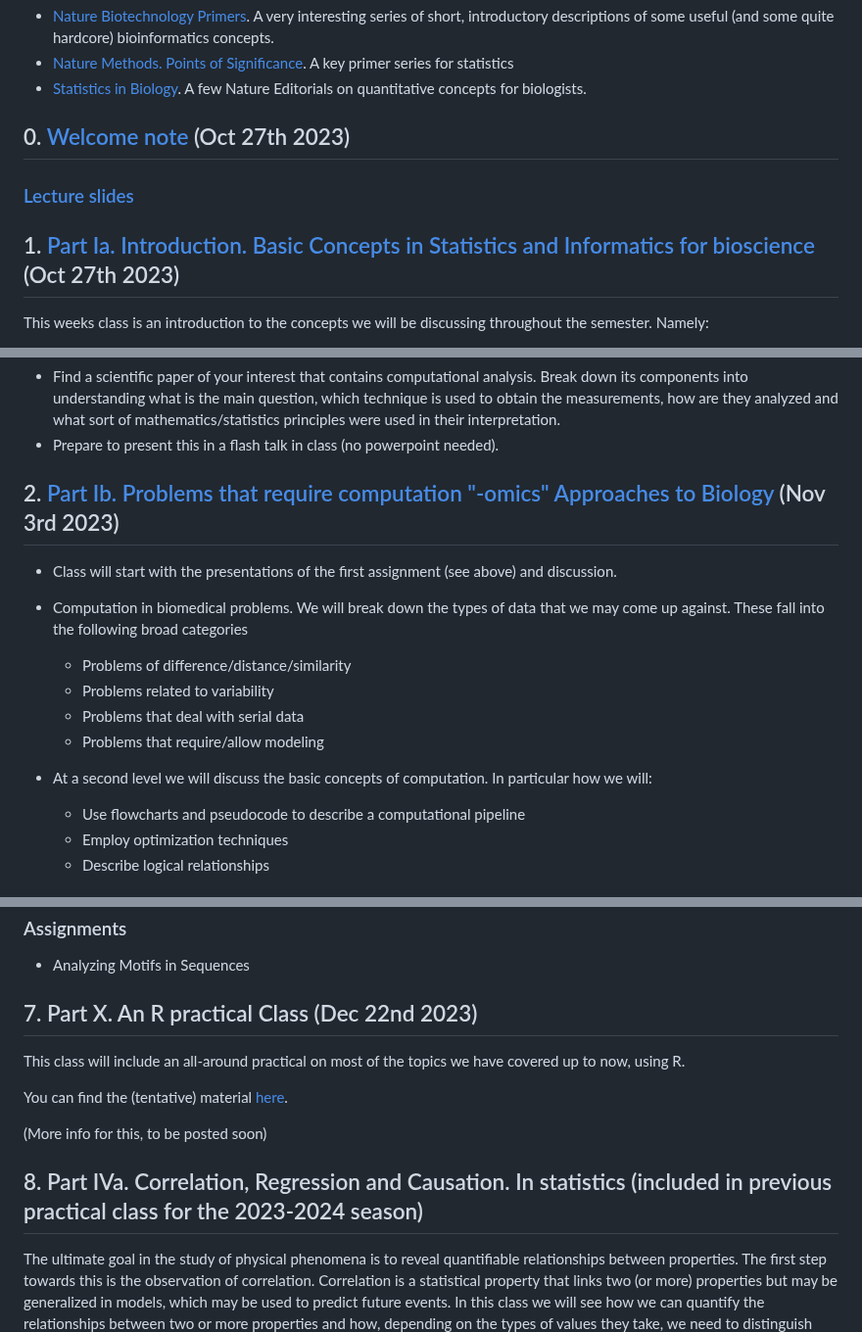
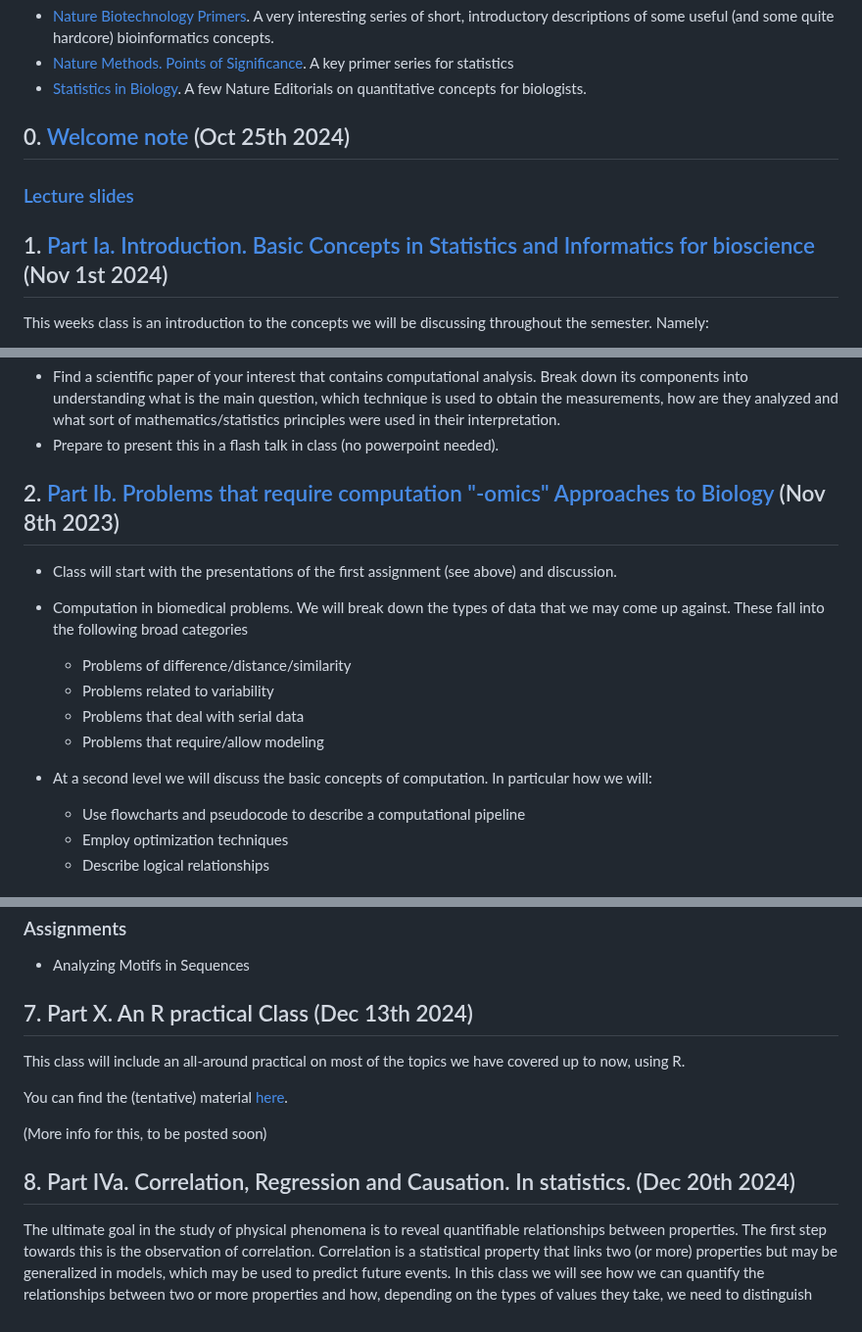
Before and after one commit to christoforos-nikolaou/MolBioMedClass, a Markdown page: README.md, 3 parts joined by grey strips. Shown at 98% size. GitHub-like rendering.

```diff
--- a/README.md
+++ b/README.md
@@ -24,11 +23,11 @@ Course Objectives
 * [Nature Methods. Points of Significance](https://www.nature.com/collections/qghhqm/pointsofsignificance). A key primer series for statistics
 * [Statistics in Biology](https://www.nature.com/collections/qghhqm). A few Nature Editorials on quantitative concepts for biologists.
 
-## 0. [Welcome note](https://github.com/christoforos-nikolaou/MolBioMedClass/blob/master/Classes_2022/Part_0_Welcome.md) (Oct 27th 2023)
+## 0. [Welcome note](https://github.com/christoforos-nikolaou/MolBioMedClass/blob/master/Classes_2022/Part_0_Welcome.md) (Oct 25th 2024)
 
 ### [Lecture slides](https://www.dropbox.com/s/4164rafkq7b0sof/MBioMed_OpeningNotes.pdf)
 
-## 1. [Part Ia. Introduction. Basic Concepts in Statistics and Informatics for bioscience](https://github.com/christoforos-nikolaou/MolBioMedClass/blob/master/Classes_2022/Part_Ia_Introductory_Concepts.md) (Oct 27th 2023)
+## 1. [Part Ia. Introduction. Basic Concepts in Statistics and Informatics for bioscience](https://github.com/christoforos-nikolaou/MolBioMedClass/blob/master/Classes_2022/Part_Ia_Introductory_Concepts.md) (Nov 1st 2024)
 
 This weeks class is an introduction to the concepts we will be discussing throughout the semester. Namely:
 
@@ -55,16 +54,18 @@ Students are all advised to access the reading material (to be read BEFORE class
 * Find a scientific paper of your interest that contains computational analysis. Break down its components into understanding what is the main question, which technique is used to obtain the measurements, how are they analyzed and what sort of mathematics/statistics principles were used in their interpretation.
 * Prepare to present this in a flash talk in class (no powerpoint needed).
 
-## 2. [Part Ib. Problems that require computation "-omics" Approaches to Biology](https://github.com/christoforos-nikolaou/MolBioMedClass/blob/master/Classes_2022/Part_Ib_Computation_and_omics_approaches_to_Biology.md) (Nov 3rd 2023)
+## 2. [Part Ib. Problems that require computation "-omics" Approaches to Biology](https://github.com/christoforos-nikolaou/MolBioMedClass/blob/master/Classes_2022/Part_Ib_Computation_and_omics_approaches_to_Biology.md) (Nov 8th 2023)
 
 * Class will start with the presentations of the first assignment (see above) and discussion.
 * Computation in biomedical problems. We will break down the types of data that we may come up against. These fall into the following broad categories
+
    - Problems of difference/distance/similarity
    - Problems related to variability
    - Problems that deal with serial data
    - Problems that require/allow modeling
 
 * At a second level we will discuss the basic concepts of computation. In particular how we will:
+
    - Use flowcharts and pseudocode to describe a computational pipeline
    - Employ optimization techniques
    - Describe logical relationships
@@ -174,7 +175,7 @@ Variability lies at the heart of a number of biological phenomena from genomic v
 
 * Analyzing Motifs in Sequences
 
-## 7. Part X. An R practical Class (Dec 22nd 2023)
+## 7. Part X. An R practical Class (Dec 13th 2024)
 
 This class will include an all-around practical on most of the topics we have covered up to now, using R.
 
@@ -182,7 +183,7 @@ You can find the (tentative) material [here](RMarkdown/ModuleX_RPracticals.rmd).
 
 (More info for this, to be posted soon)
 
-## 8. Part IVa. Correlation, Regression and Causation. In statistics (included in previous practical class for the 2023-2024 season)
+## 8. Part IVa. Correlation, Regression and Causation. In statistics. (Dec 20th 2024)
 
 The ultimate goal in the study of physical phenomena is to reveal quantifiable relationships between properties. The first step towards this is the observation of correlation. Correlation is a statistical property that links two (or more) properties but may be generalized in models, which may be used to predict future events. In this class we will see how we can quantify the relationships between two or more properties and how, depending on the types of values they take, we need to distinguish between the following types of analyses:
 
```
Also changed, not shown: other parts of README.md (+4 -5 lines).
